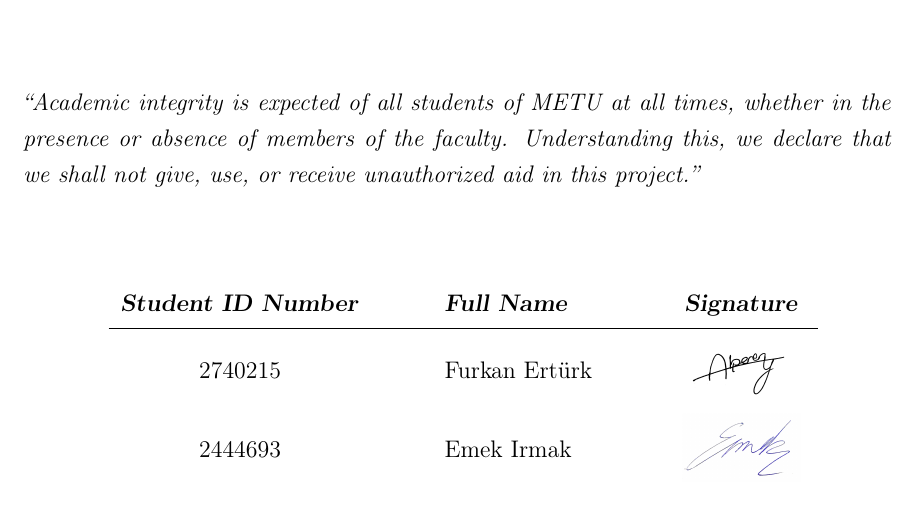
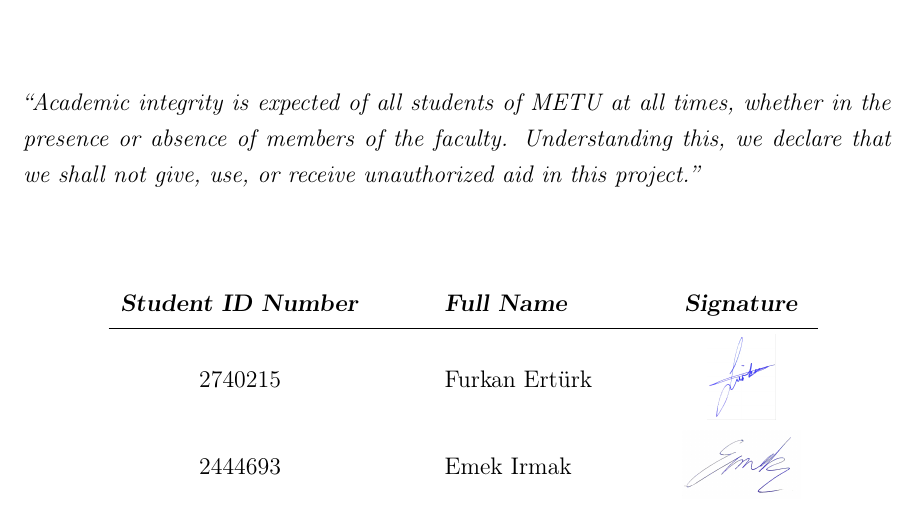
Before and after one commit to Emekk/517-project, a LaTeX document (report-draft/main.tex, which reads report-draft/cover-page/cover-page.tex): part of page 1 of 18, cut so that both start at the same text. Compiled offline with pdfLaTeX.

Commit message:
added furkan signature

```diff
--- a/report-draft/cover-page/cover-page.tex
+++ b/report-draft/cover-page/cover-page.tex
@@ -33,7 +33,7 @@
         \begin{tabular}{c @{\hspace*{1.5cm}} l @{\hspace*{1.5cm}} c}
             \bf\textsl{Student ID Number} & \bf\textsl{Full Name} & \bf\textsl{Signature}\\
             \hline
-            2740215 & Furkan Ertürk & \includegraphics[height=1.2cm, valign=m, margin=0.1cm]{cover-page/images/alperen-signature.png}\\
+            2740215 & Furkan Ertürk & \includegraphics[height=1.5cm, valign=m, margin=0.1cm]{cover-page/images/furkan-signature.jpg}\\
             2444693 & Emek Irmak & \includegraphics[height=1.2cm, valign=m, margin=0.1cm]{cover-page/images/emek-signature.jpg}\\
         \end{tabular}
     \end{center}
```
Also changed, not shown: report-draft/cover-page/images/alperen-signature.png (deleted), report-draft/cover-page/images/furkan-signature.jpg (added), report-draft/main.pdf.
